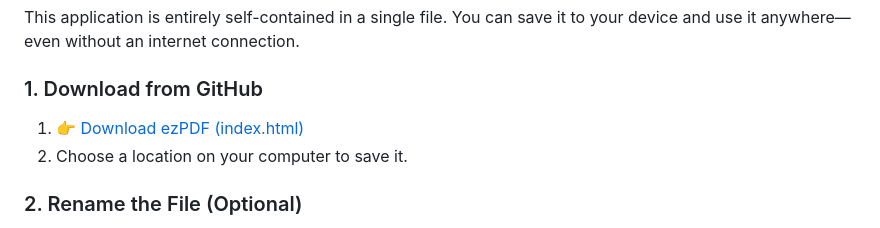
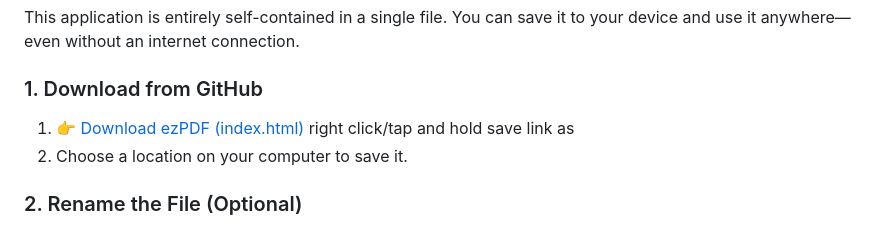
Before and after one commit to Eric-Lautanen/ezPDF, a Markdown page: README.md, the part around the change. Rendered like a GitHub page.

```diff
--- a/README.md
+++ b/README.md
@@ -52,7 +52,7 @@ A powerful, privacy-focused, **100% offline-capable** client-side web applicatio
 This application is entirely self-contained in a single file. You can save it to your device and use it anywhere—even without an internet connection.
 
 ### 1. Download from GitHub
-1. 👉 [Download ezPDF (index.html)](https://raw.githubusercontent.com/Eric-Lautanen/ezPDF/main/index.html)
+1. 👉 [Download ezPDF (index.html)](https://raw.githubusercontent.com/Eric-Lautanen/ezPDF/main/index.html) right click/tap and hold save link as
 2. Choose a location on your computer to save it.
 
 ### 2. Rename the File (Optional)
```
